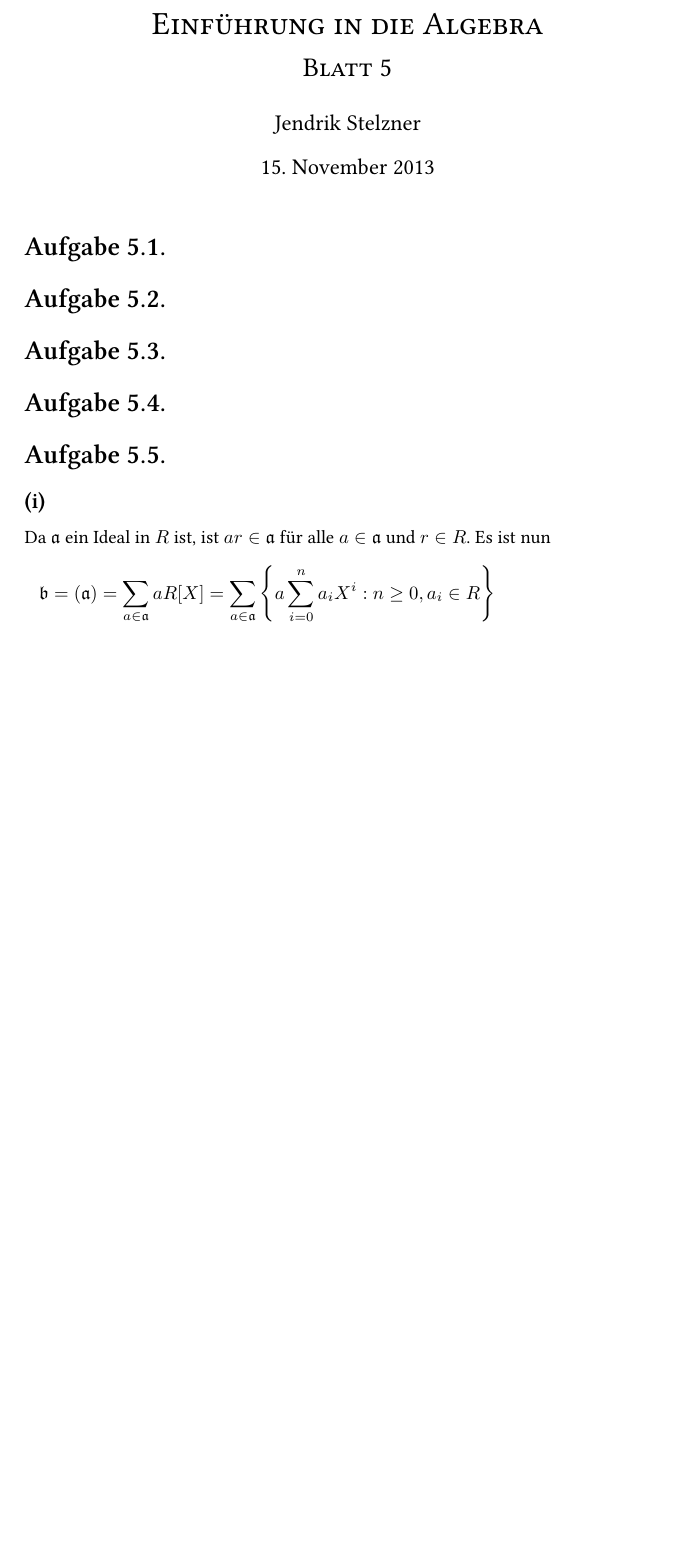
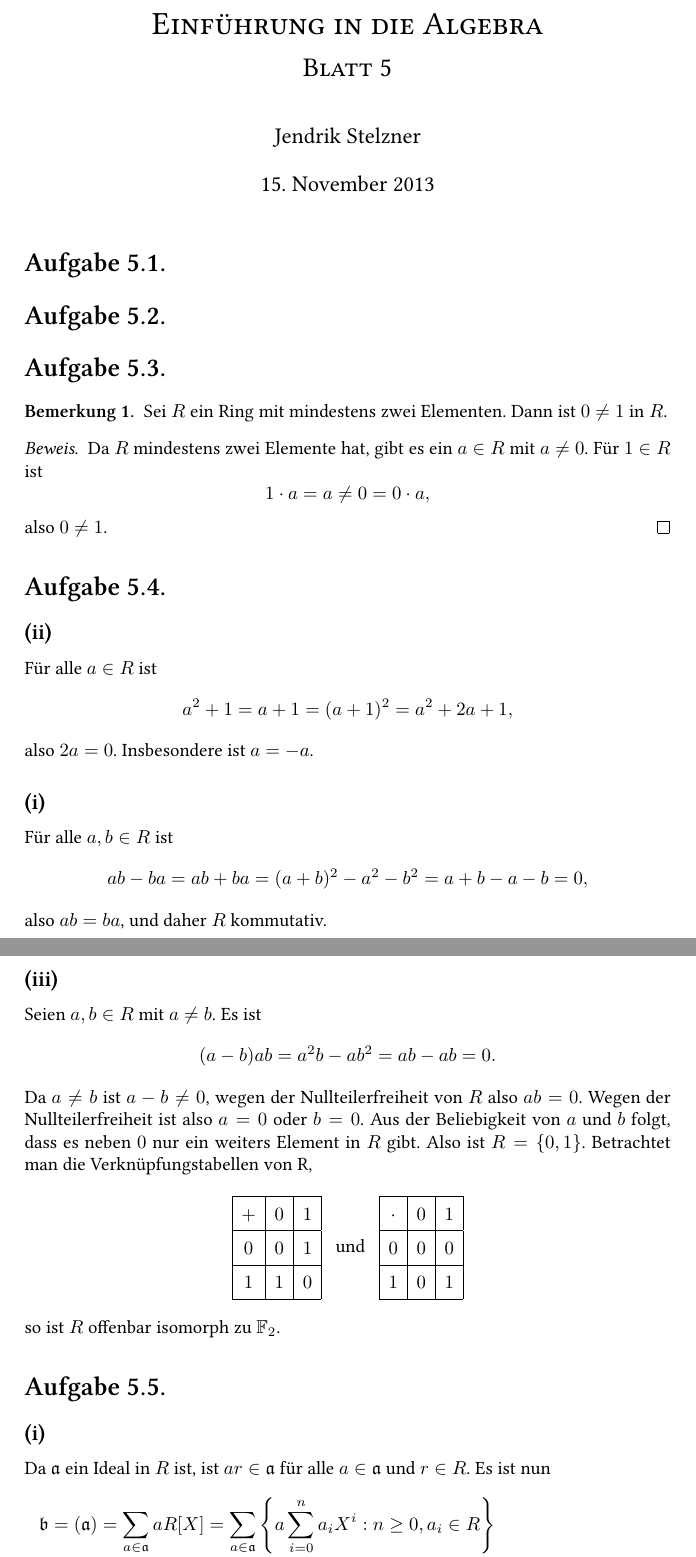
Before and after one commit to cionx/einfuehrung-in-die-algebra-exercises-ws-13-14, a LaTeX document (Blatt 5/Algebra 5.tex): part of the page before the commit and two parts of pages 1 and 2 of 2 after it, the two joined at a grey line, cut so that both start at the same text, the shorter picture padded with empty space. Compiled offline with XeLaTeX.

Commit message:
Blatt 5: Aufgabe 4 getippt.

```diff
--- a/Blatt 5/Algebra 5.tex
+++ b/Blatt 5/Algebra 5.tex
@@ -51,6 +51,8 @@
 
 \newenvironment{lgs}[1][c]{\left\{\setlength{\arraycolsep}{1pt}\begin{array}{#1}}{\end{array}\right.}
 
+\renewcommand*{\arraystretch}{1.5}
+
 \makeatletter
 \renewcommand*\env@matrix[1][*\c@MaxMatrixCols c]{%
   \hskip -\arraycolsep
@@ -88,11 +90,71 @@
 
 \section{}
 
+\begin{bem}\label{bem: 0 neq 1}
+ Sei $R$ ein Ring mit mindestens zwei Elementen. Dann ist $0 \neq 1$ in $R$.
+\end{bem}
+\begin{proof}
+ Da $R$ mindestens zwei Elemente hat, gibt es ein $a \in R$ mit $a \neq 0$. Für $1 \in R$ ist
+ \[
+  1 \cdot a = a \neq 0 = 0 \cdot a,
+ \]
+ also $0 \neq 1$.
+\end{proof}
+
+
+
 
 
 
 
 \section{}
+
+
+\addtocounter{subsection}{1}
+\subsection{}
+Für alle $a \in R$ ist
+\[
+ a^2 + 1 = a+1 = (a+1)^2 = a^2 + 2a + 1,
+\]
+also $2a = 0$. Insbesondere ist $a = -a$.
+
+
+\addtocounter{subsection}{-2}
+\subsection{}
+Für alle $a,b \in R$ ist
+\[
+ ab-ba = ab + ba = (a+b)^2 - a^2 - b^2 = a+b-a-b = 0,
+\]
+also $ab = ba$, und daher $R$ kommutativ.
+
+
+\addtocounter{subsection}{1}
+\subsection{}
+Seien $a,b \in R$ mit $a \neq b$. Es ist
+\[
+ (a-b)ab = a^2 b - ab^2 = ab-ab = 0.
+\]
+Da $a \neq b$ ist $a-b \neq 0$, wegen der Nullteilerfreiheit von $R$ also $ab = 0$. Wegen der Nullteilerfreiheit ist also $a = 0$ oder $b = 0$. Aus der Beliebigkeit von $a$ und $b$ folgt, dass es neben $0$ nur ein weiters Element in $R$ gibt. Also ist $R = \{0,1\}$.
+Betrachtet man die Verknüpfungstabellen von R,
+\begin{equation*}
+ \begin{matrix}[|c|c|c|]\hline
+  + & 0 & 1 \\\hline
+  0 & 0 & 1 \\\hline
+  1 & 1 & 0 \\\hline
+ \end{matrix}
+ \quad
+ \text{ und }
+ \quad
+ \begin{matrix}[|c|c|c|]\hline
+  \cdot & 0 & 1 \\\hline
+      0 & 0 & 0 \\\hline
+      1 & 0 & 1 \\\hline
+ \end{matrix}
+\end{equation*}
+so ist $R$ offenbar isomorph zu $\F{2}$.
+
+
+
 
 
 
```
Also changed, not shown: Blatt 5/Algebra 5.pdf.
